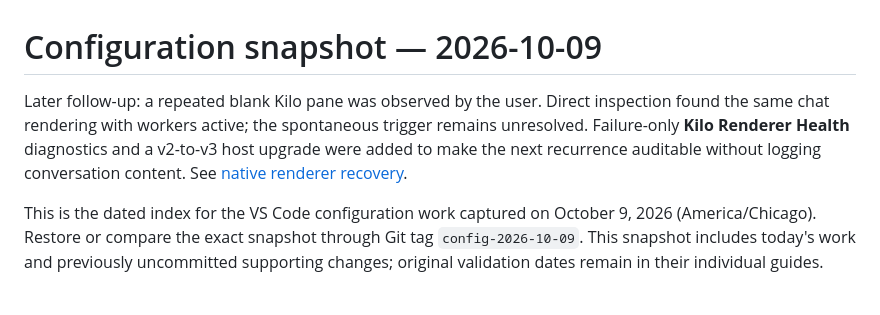
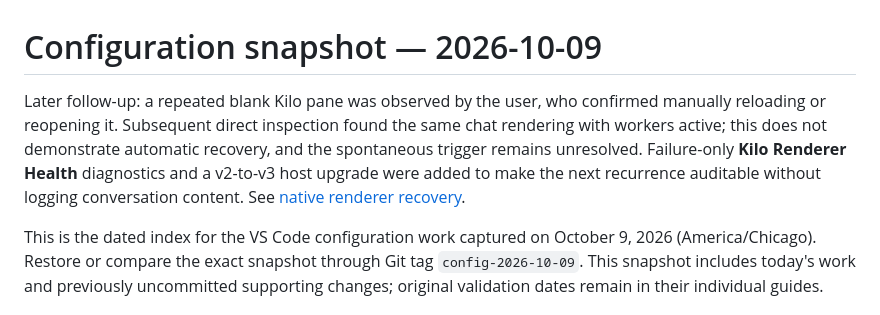
Before and after one commit to shrikrishna-skg/vs-code-configuration, a Markdown page: docs/updates/2026-10-09.md, the part around the change. Rendered like a GitHub page.

Commit message:
Correct blank-pane incident to record user-triggered recovery

```diff
--- a/docs/updates/2026-10-09.md
+++ b/docs/updates/2026-10-09.md
@@ -1,6 +1,6 @@
 # Configuration snapshot — 2026-10-09
 
-Later follow-up: a repeated blank Kilo pane was observed by the user. Direct inspection found the same chat rendering with workers active; the spontaneous trigger remains unresolved. Failure-only **Kilo Renderer Health** diagnostics and a v2-to-v3 host upgrade were added to make the next recurrence auditable without logging conversation content. See [native renderer recovery](../native-webview-recovery.md).
+Later follow-up: a repeated blank Kilo pane was observed by the user, who confirmed manually reloading or reopening it. Subsequent direct inspection found the same chat rendering with workers active; this does not demonstrate automatic recovery, and the spontaneous trigger remains unresolved. Failure-only **Kilo Renderer Health** diagnostics and a v2-to-v3 host upgrade were added to make the next recurrence auditable without logging conversation content. See [native renderer recovery](../native-webview-recovery.md).
 
 This is the dated index for the VS Code configuration work captured on October 9, 2026 (America/Chicago). Restore or compare the exact snapshot through Git tag `config-2026-10-09`. This snapshot includes today's work and previously uncommitted supporting changes; original validation dates remain in their individual guides.
 
```
Also changed, not shown: docs/native-webview-recovery.md (+1 -1 lines).
